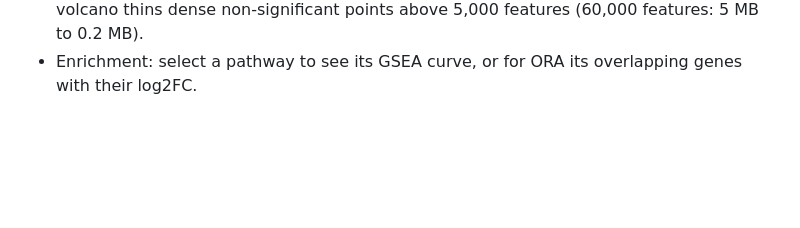
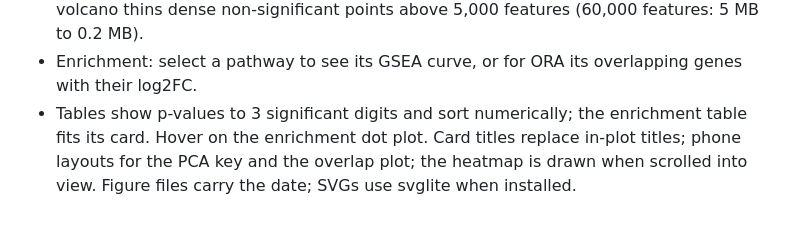
Before and after one commit to puweilin/omicsApp, a Markdown page: packages/omicsApp/NEWS.md, the part around the change. Drawn GitHub-style; blank space fills up the shorter version.

```diff
--- a/packages/omicsApp/NEWS.md
+++ b/packages/omicsApp/NEWS.md
@@ -55,3 +55,8 @@ First versioned release. Highlights since the development snapshots:
   above 5,000 features (60,000 features: 5 MB to 0.2 MB).
 * Enrichment: select a pathway to see its GSEA curve, or for ORA its
   overlapping genes with their log2FC.
+* Tables show p-values to 3 significant digits and sort numerically;
+  the enrichment table fits its card. Hover on the enrichment dot plot.
+  Card titles replace in-plot titles; phone layouts for the PCA key and
+  the overlap plot; the heatmap is drawn when scrolled into view.
+  Figure files carry the date; SVGs use svglite when installed.
```
Also changed, not shown: docs/figure-review-2026-10.md (+14 -0 lines), packages/omicsCore/NEWS.md (+6 -0 lines).
